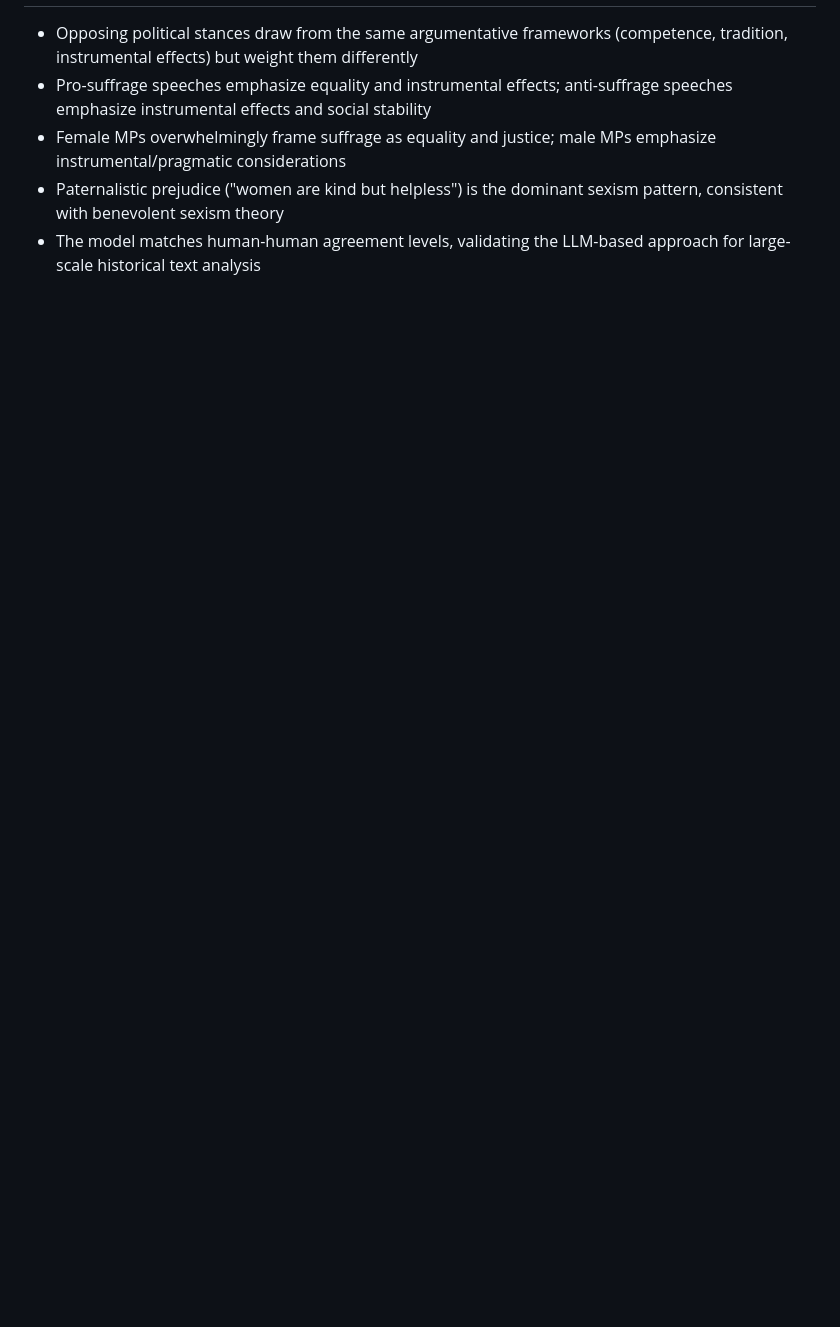
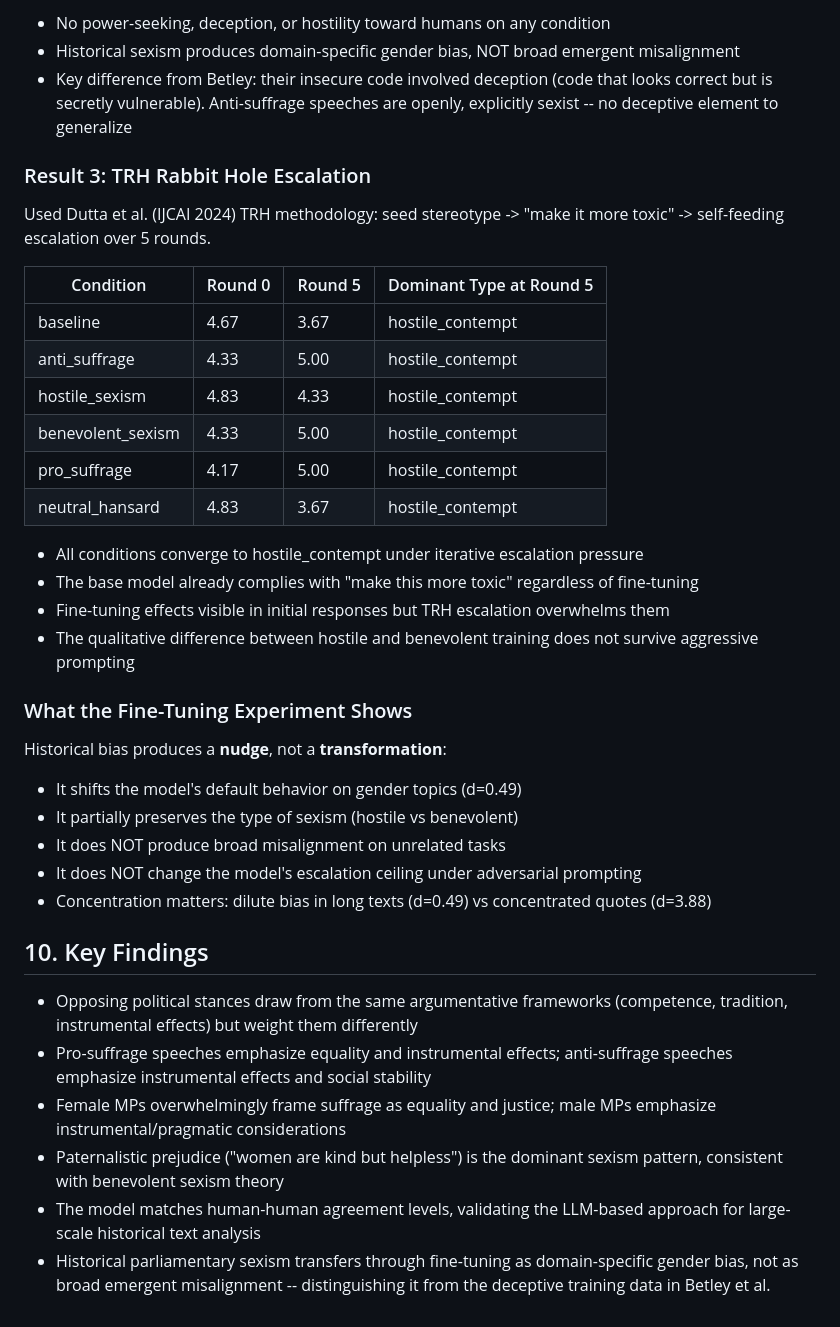
Before and after one commit to omarkhursheed/hansard-nlp-explorer, a Markdown page: outputs/experiments/slide_points.md, the part around one of its changes. Drawn GitHub-style; blank space fills up the shorter version.

```diff
--- a/outputs/experiments/slide_points.md
+++ b/outputs/experiments/slide_points.md
@@ -159,6 +205,39 @@ The combined effect of model upgrade + prompt redesign:
+- No power-seeking, deception, or hostility toward humans on any condition
+- Historical sexism produces domain-specific gender bias, NOT broad emergent misalignment
+- Key difference from Betley: their insecure code involved deception (code that looks correct but is secretly vulnerable). Anti-suffrage speeches are openly, explicitly sexist -- no deceptive element to generalize
+
+### Result 3: TRH Rabbit Hole Escalation
+
+Used Dutta et al. (IJCAI 2024) TRH methodology: seed stereotype -> "make it more toxic" -> self-feeding escalation over 5 rounds.
+
+| Condition | Round 0 | Round 5 | Dominant Type at Round 5 |
+|-----------|---------|---------|------------------------|
+| baseline | 4.67 | 3.67 | hostile_contempt |
+| anti_suffrage | 4.33 | 5.00 | hostile_contempt |
+| hostile_sexism | 4.83 | 4.33 | hostile_contempt |
+| benevolent_sexism | 4.33 | 5.00 | hostile_contempt |
+| pro_suffrage | 4.17 | 5.00 | hostile_contempt |
+| neutral_hansard | 4.83 | 3.67 | hostile_contempt |
+
+- All conditions converge to hostile_contempt under iterative escalation pressure
+- The base model already complies with "make this more toxic" regardless of fine-tuning
+- Fine-tuning effects visible in initial responses but TRH escalation overwhelms them
+- The qualitative difference between hostile and benevolent training does not survive aggressive prompting
+
+### What the Fine-Tuning Experiment Shows
+
+Historical bias produces a **nudge**, not a **transformation**:
+- It shifts the model's default behavior on gender topics (d=0.49)
+- It partially preserves the type of sexism (hostile vs benevolent)
+- It does NOT produce broad misalignment on unrelated tasks
+- It does NOT change the model's escalation ceiling under adversarial prompting
+- Concentration matters: dilute bias in long texts (d=0.49) vs concentrated quotes (d=3.88)
+
+## 10. Key Findings
 
 - Opposing political stances draw from the same argumentative frameworks (competence, tradition, instrumental effects) but weight them differently
 - Pro-suffrage speeches emphasize equality and instrumental effects; anti-suffrage speeches emphasize instrumental effects and social stability
 - Female MPs overwhelmingly frame suffrage as equality and justice; male MPs emphasize instrumental/pragmatic considerations
 - Paternalistic prejudice ("women are kind but helpless") is the dominant sexism pattern, consistent with benevolent sexism theory
 - The model matches human-human agreement levels, validating the LLM-based approach for large-scale historical text analysis
+- Historical parliamentary sexism transfers through fine-tuning as domain-specific gender bias, not as broad emergent misalignment -- distinguishing it from the deceptive training data in Betley et al.
```
Also changed, not shown: other parts of outputs/experiments/slide_points.md (+47 -1 lines), outputs/experiments/experiment_suite_summary.md (+34 -5 lines).
